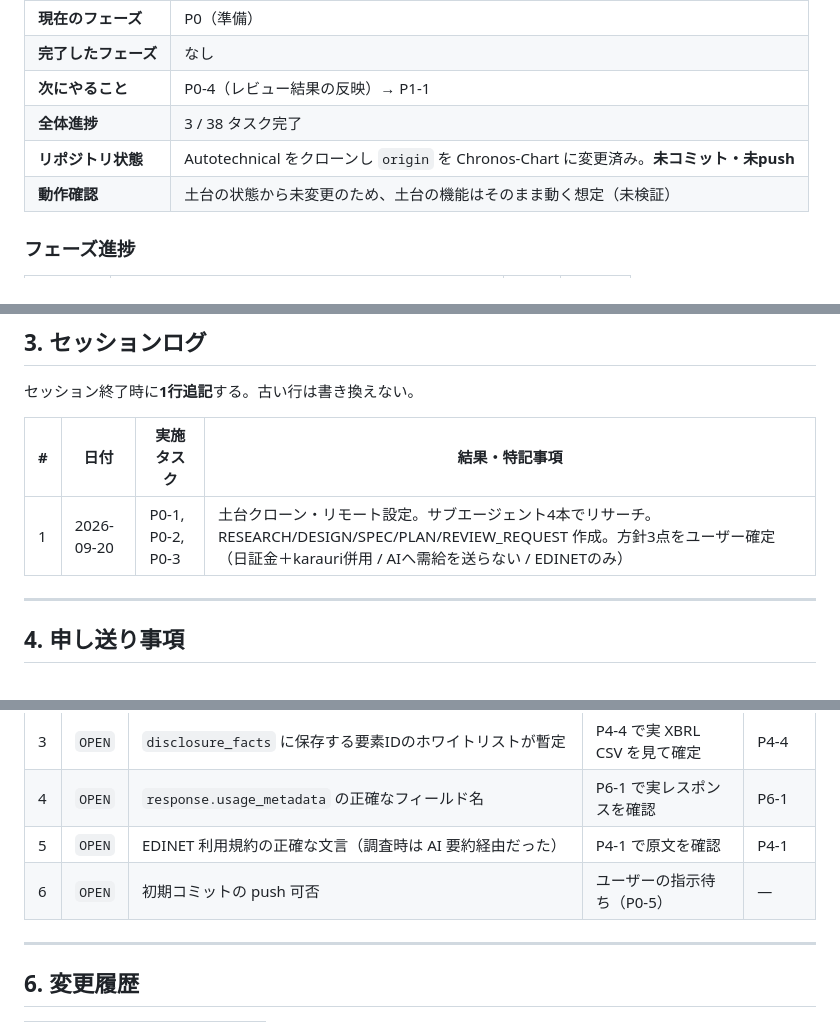
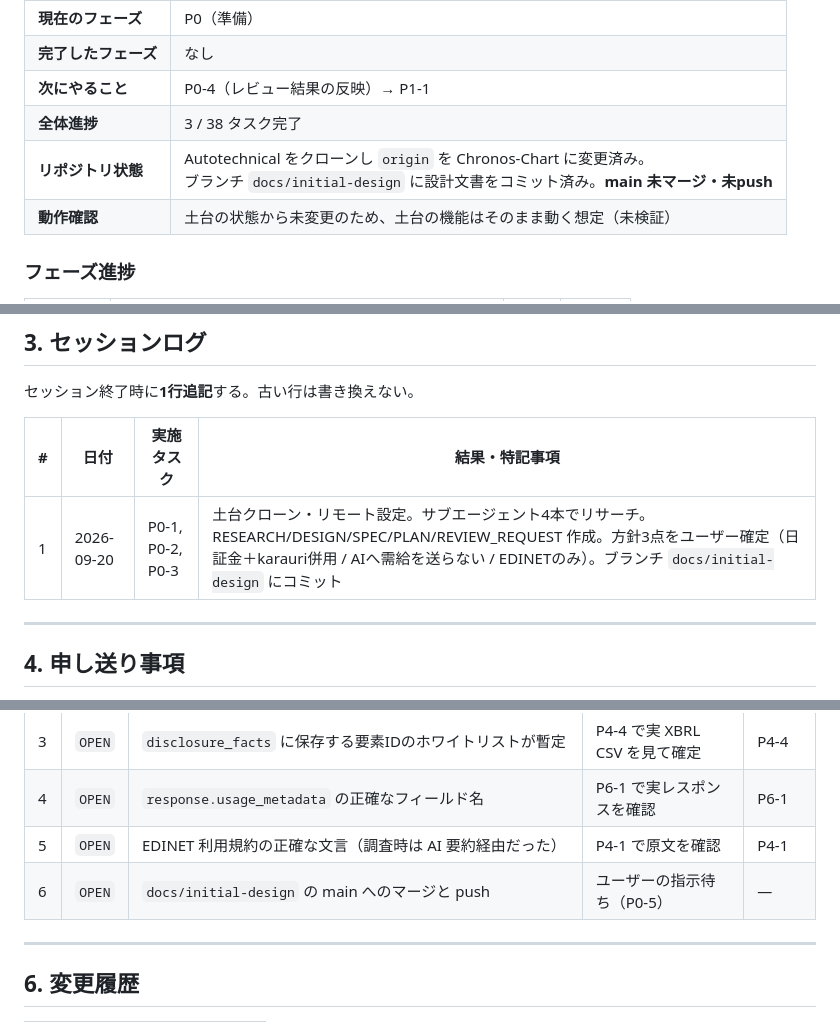
Before and after one commit to satsuki19980613/Chronos-Chart, a Markdown page: docs/PLAN.md, 3 parts joined by grey strips. Rendered like a GitHub page.

Commit message:
PLAN.md の現在地をコミット後の状態に更新
Co-Authored-By: Claude Opus 5 <noreply@anthropic.com>

```diff
--- a/docs/PLAN.md
+++ b/docs/PLAN.md
@@ -53,7 +53,7 @@
 | **完了したフェーズ** | なし |
 | **次にやること** | P0-4（レビュー結果の反映）→ P1-1 |
 | **全体進捗** | 3 / 38 タスク完了 |
-| **リポジトリ状態** | Autotechnical をクローンし `origin` を Chronos-Chart に変更済み。**未コミット・未push** |
+| **リポジトリ状態** | Autotechnical をクローンし `origin` を Chronos-Chart に変更済み。<br>ブランチ `docs/initial-design` に設計文書をコミット済み。**main 未マージ・未push** |
 | **動作確認** | 土台の状態から未変更のため、土台の機能はそのまま動く想定（未検証） |
 
 ### フェーズ進捗
@@ -208,7 +208,7 @@
 
 | # | 日付 | 実施タスク | 結果・特記事項 |
 |---|---|---|---|
-| 1 | 2026-09-20 | P0-1, P0-2, P0-3 | 土台クローン・リモート設定。サブエージェント4本でリサーチ。RESEARCH/DESIGN/SPEC/PLAN/REVIEW_REQUEST 作成。方針3点をユーザー確定（日証金＋karauri併用 / AIへ需給を送らない / EDINETのみ） |
+| 1 | 2026-09-20 | P0-1, P0-2, P0-3 | 土台クローン・リモート設定。サブエージェント4本でリサーチ。RESEARCH/DESIGN/SPEC/PLAN/REVIEW_REQUEST 作成。方針3点をユーザー確定（日証金＋karauri併用 / AIへ需給を送らない / EDINETのみ）。ブランチ `docs/initial-design` にコミット |
 
 ---
 
@@ -250,7 +250,7 @@
 | 3 | `OPEN` | `disclosure_facts` に保存する要素IDのホワイトリストが暫定 | P4-4 で実 XBRL CSV を見て確定 | P4-4 |
 | 4 | `OPEN` | `response.usage_metadata` の正確なフィールド名 | P6-1 で実レスポンスを確認 | P6-1 |
 | 5 | `OPEN` | EDINET 利用規約の正確な文言（調査時は AI 要約経由だった） | P4-1 で原文を確認 | P4-1 |
-| 6 | `OPEN` | 初期コミットの push 可否 | ユーザーの指示待ち（P0-5） | — |
+| 6 | `OPEN` | `docs/initial-design` の main へのマージと push | ユーザーの指示待ち（P0-5） | — |
 
 ---
 
```
